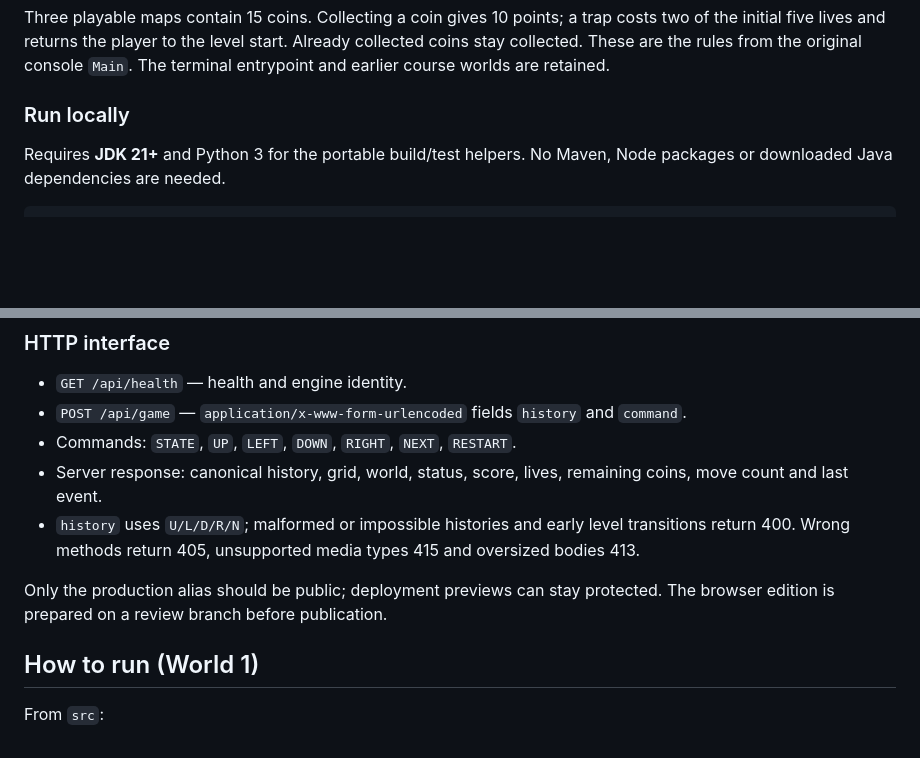
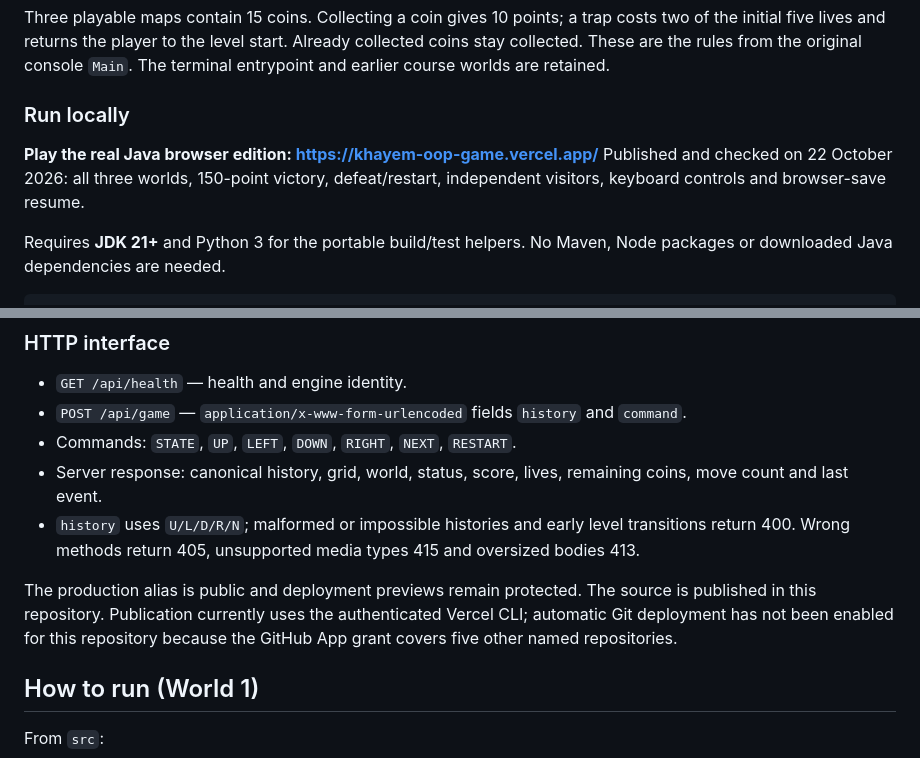
Before and after one commit to khayem487/oop-game-java, a Markdown page: README.md, 2 parts joined by grey strips. Drawn GitHub-style; blank space fills up the shorter version.

Commit message:
Link the verified public Java game and describe publishing

```diff
--- a/README.md
+++ b/README.md
@@ -10,6 +10,10 @@ The browser edition uses the existing `Player` and `Level` classes on a real Jav
 Three playable maps contain 15 coins. Collecting a coin gives 10 points; a trap costs two of the initial five lives and returns the player to the level start. Already collected coins stay collected. These are the rules from the original console `Main`. The terminal entrypoint and earlier course worlds are retained.
 
 ### Run locally
+
+**Play the real Java browser edition: https://khayem-oop-game.vercel.app/**
+Published and checked on 22 October 2026: all three worlds, 150-point victory,
+defeat/restart, independent visitors, keyboard controls and browser-save resume.
 
 Requires **JDK 21+** and Python 3 for the portable build/test helpers. No Maven, Node packages or downloaded Java dependencies are needed.
 
@@ -51,7 +55,10 @@ Vercel container instances may stop when idle. Since every request reconstructs
 - Server response: canonical history, grid, world, status, score, lives, remaining coins, move count and last event.
 - `history` uses `U/L/D/R/N`; malformed or impossible histories and early level transitions return 400. Wrong methods return 405, unsupported media types 415 and oversized bodies 413.
 
-Only the production alias should be public; deployment previews can stay protected. The browser edition is prepared on a review branch before publication.
+The production alias is public and deployment previews remain protected.
+The source is published in this repository. Publication currently uses the
+authenticated Vercel CLI; automatic Git deployment has not been enabled for
+this repository because the GitHub App grant covers five other named repositories.
 
 ## How to run (World 1)
 From `src`:
```
